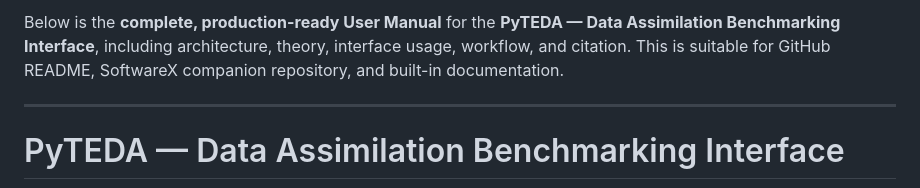
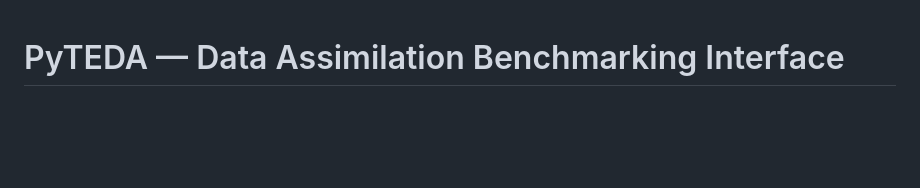
Before and after one commit to enino84/learn-da, a Markdown page: PyTEDA-User-Manual.md, the part around the change. GitHub-like rendering; blank space fills up the shorter version.

```diff
--- a/PyTEDA-User-Manual.md
+++ b/PyTEDA-User-Manual.md
@@ -1,7 +1,3 @@
-Below is the **complete, production-ready User Manual** for the **PyTEDA — Data Assimilation Benchmarking Interface**, including architecture, theory, interface usage, workflow, and citation. This is suitable for GitHub README, SoftwareX companion repository, and built-in documentation.
-
----
-
 # PyTEDA — Data Assimilation Benchmarking Interface
 
 <p align="center">
```
